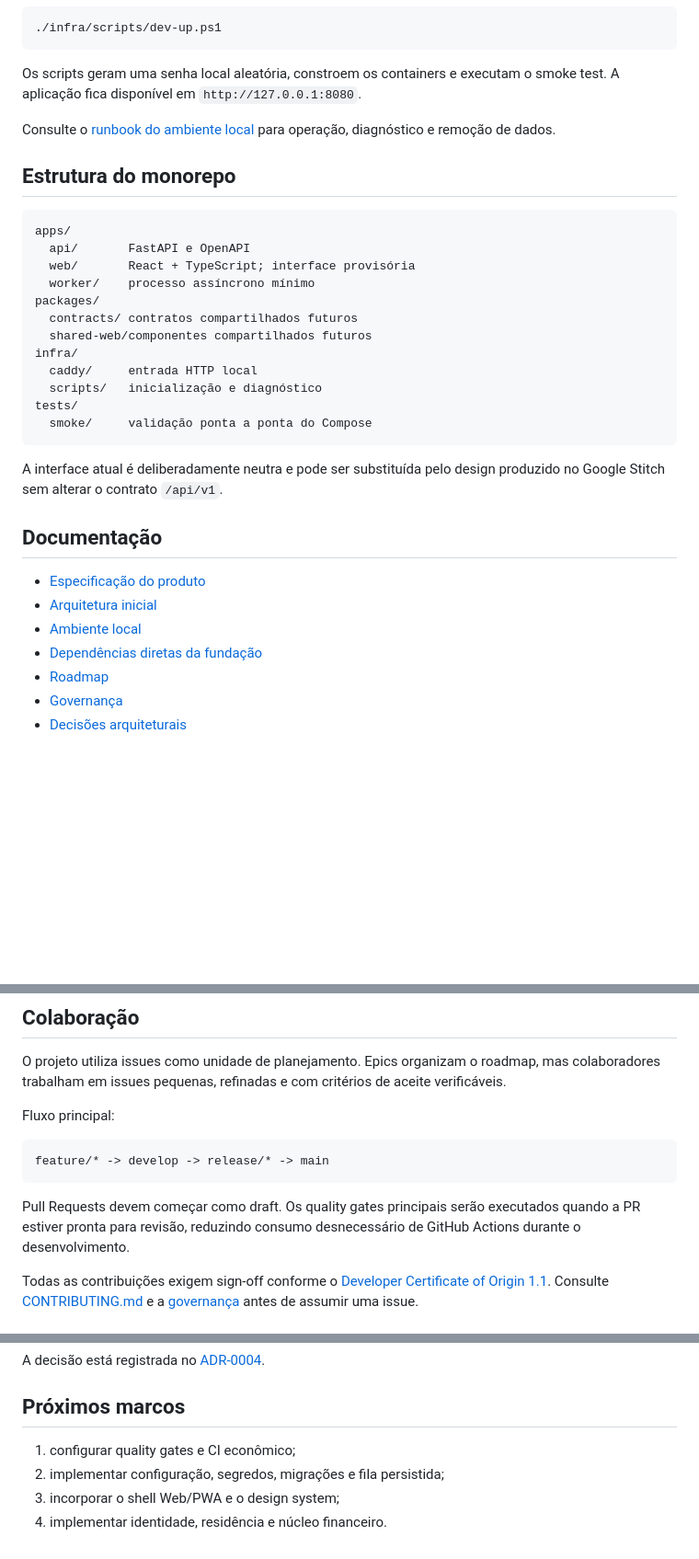
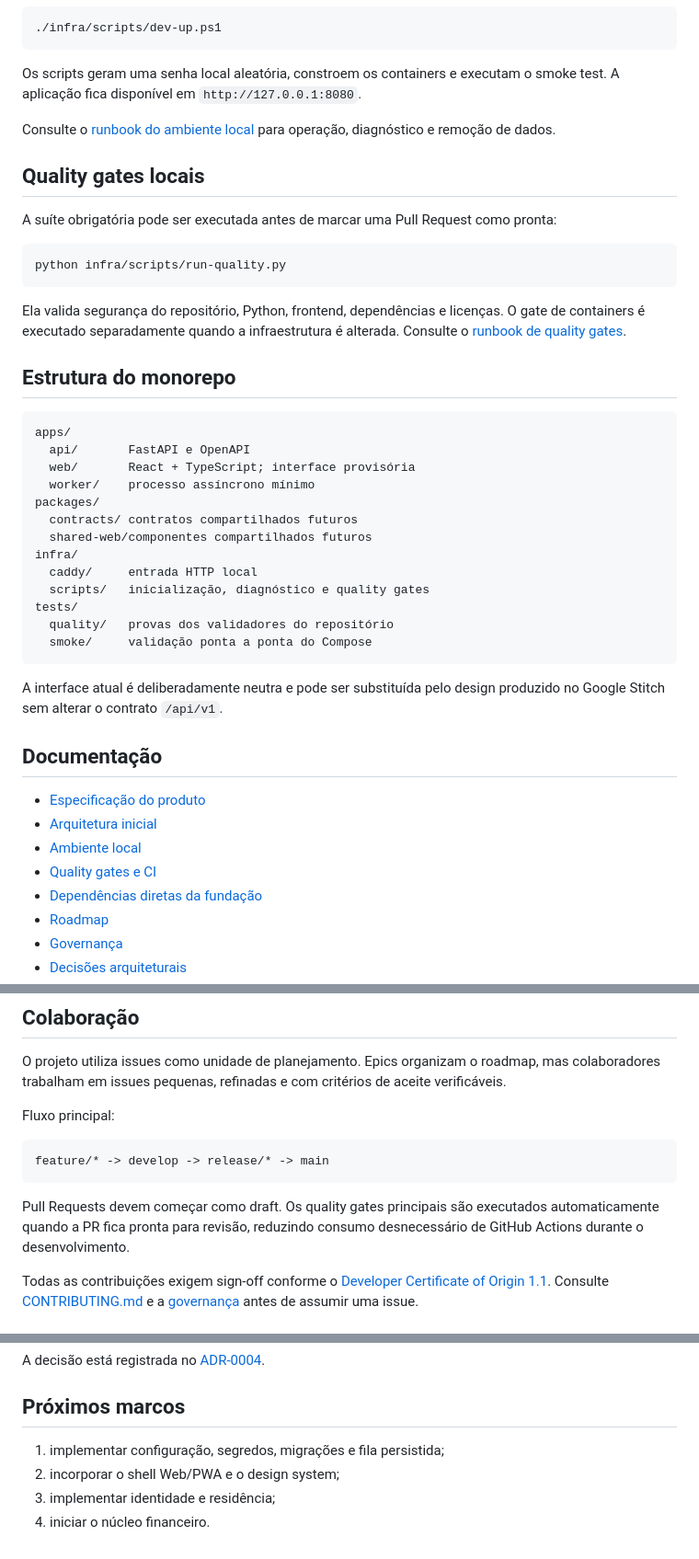
Before and after one commit to zemsoft-br/MeuFinanceiro, a Markdown page: README.md, 3 parts joined by grey strips. Shown at 92% size. GitHub-like rendering; blank space fills up the shorter version.

Commit message:
docs: expose local quality command
Signed-off-by: Vinicius Eduardo Dezem <291430811+zemsoft-br@users.noreply.github.com>

````diff
--- a/README.md
+++ b/README.md
@@ -53,6 +53,16 @@ Os scripts geram uma senha local aleatória, constroem os containers e executam
 
 Consulte o [runbook do ambiente local](docs/runbooks/LOCAL_DEVELOPMENT.md) para operação, diagnóstico e remoção de dados.
 
+## Quality gates locais
+
+A suíte obrigatória pode ser executada antes de marcar uma Pull Request como pronta:
+
+```bash
+python infra/scripts/run-quality.py
+```
+
+Ela valida segurança do repositório, Python, frontend, dependências e licenças. O gate de containers é executado separadamente quando a infraestrutura é alterada. Consulte o [runbook de quality gates](docs/runbooks/QUALITY_GATES.md).
+
 ## Estrutura do monorepo
 
 ```text
@@ -65,8 +75,9 @@ packages/
   shared-web/componentes compartilhados futuros
 infra/
   caddy/     entrada HTTP local
-  scripts/   inicialização e diagnóstico
+  scripts/   inicialização, diagnóstico e quality gates
 tests/
+  quality/   provas dos validadores do repositório
   smoke/     validação ponta a ponta do Compose
 ```
 
@@ -77,6 +88,7 @@ A interface atual é deliberadamente neutra e pode ser substituída pelo design
 - [Especificação do produto](docs/PRODUCT_SPECIFICATION.md)
 - [Arquitetura inicial](docs/ARCHITECTURE.md)
 - [Ambiente local](docs/runbooks/LOCAL_DEVELOPMENT.md)
+- [Quality gates e CI](docs/runbooks/QUALITY_GATES.md)
 - [Dependências diretas da fundação](docs/DEPENDENCIES.md)
 - [Roadmap](docs/ROADMAP.md)
 - [Governança](docs/GOVERNANCE.md)
@@ -95,7 +107,7 @@ Fluxo principal:
 feature/* -> develop -> release/* -> main
 ```
 
-Pull Requests devem começar como draft. Os quality gates principais serão executados quando a PR estiver pronta para revisão, reduzindo consumo desnecessário de GitHub Actions durante o desenvolvimento.
+Pull Requests devem começar como draft. Os quality gates principais são executados automaticamente quando a PR fica pronta para revisão, reduzindo consumo desnecessário de GitHub Actions durante o desenvolvimento.
 
 Todas as contribuições exigem sign-off conforme o [Developer Certificate of Origin 1.1](DCO). Consulte [CONTRIBUTING.md](CONTRIBUTING.md) e a [governança](docs/GOVERNANCE.md) antes de assumir uma issue.
 
@@ -115,7 +127,7 @@ A decisão está registrada no [ADR-0004](docs/adr/0004-project-license-and-trad
 
 ## Próximos marcos
 
-1. configurar quality gates e CI econômico;
-2. implementar configuração, segredos, migrações e fila persistida;
-3. incorporar o shell Web/PWA e o design system;
-4. implementar identidade, residência e núcleo financeiro.
+1. implementar configuração, segredos, migrações e fila persistida;
+2. incorporar o shell Web/PWA e o design system;
+3. implementar identidade e residência;
+4. iniciar o núcleo financeiro.
````
